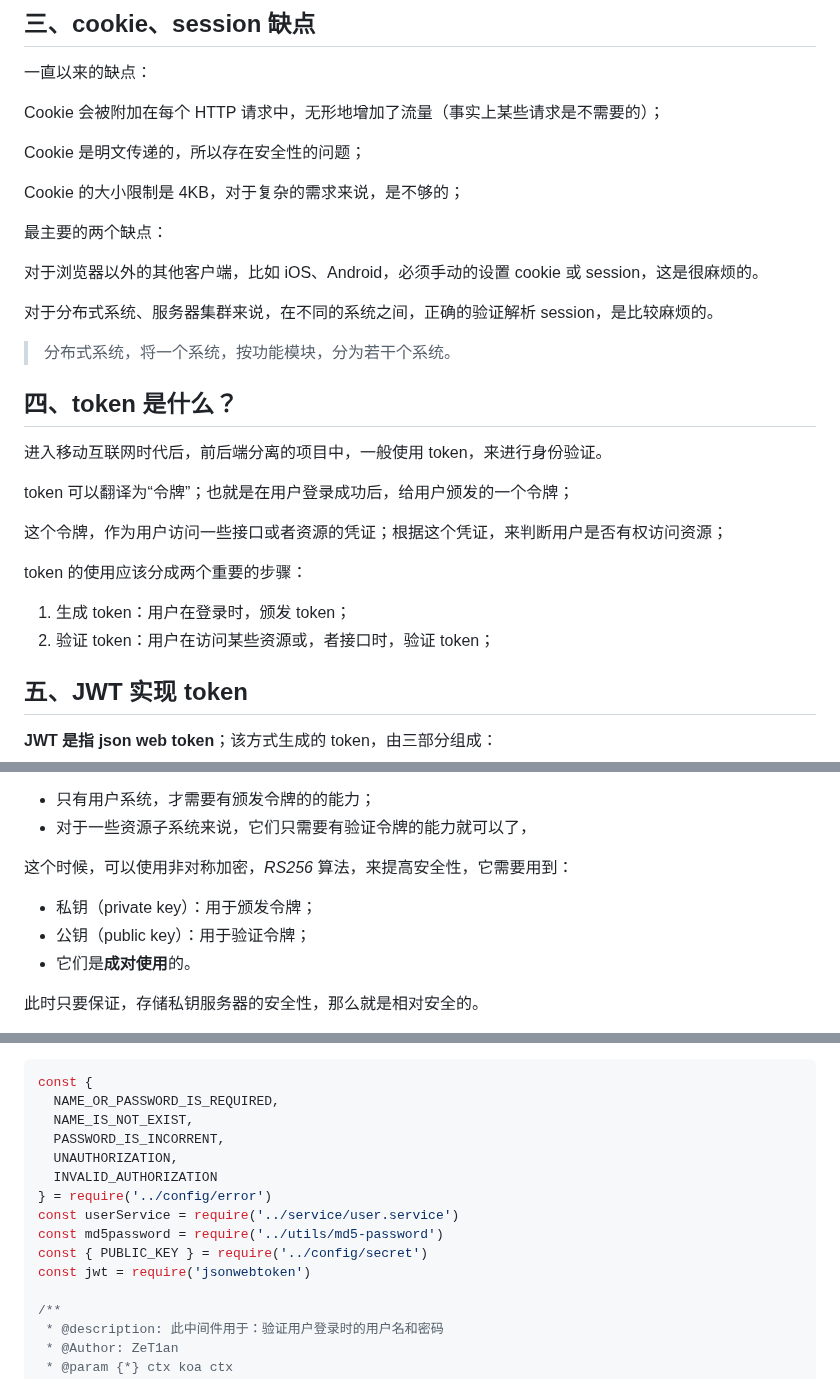
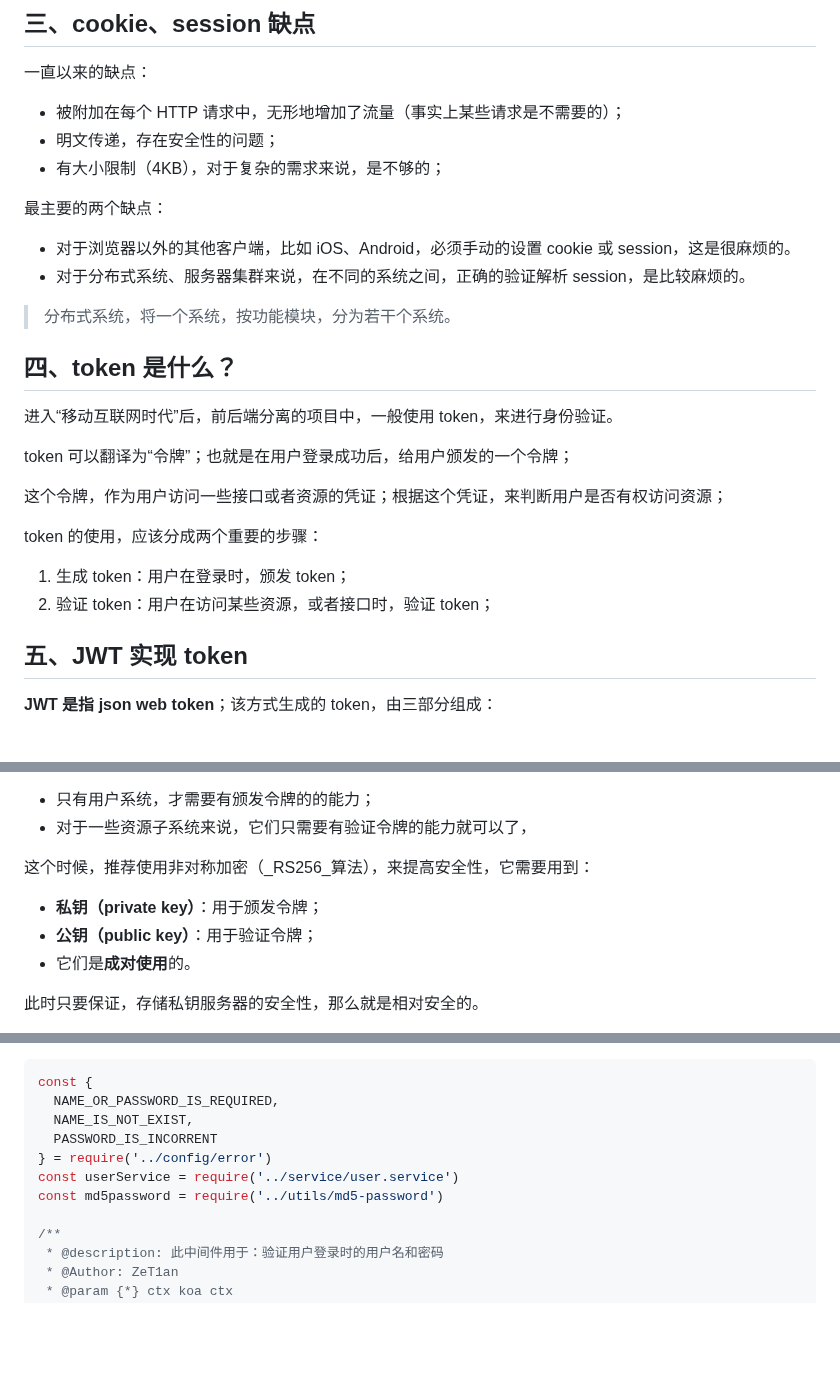
Before and after one commit to Zt2tzzt/coderhub, a Markdown page: Note/03-登录凭证-登录接口.md, 3 parts joined by grey strips. Drawn GitHub-style; blank space fills up the shorter version.

```diff
--- a/Note/03-登录凭证-登录接口.md
+++ b/Note/03-登录凭证-登录接口.md
@@ -167,32 +166,29 @@ app.listen(9000, () => {
 
 一直以来的缺点：
 
-Cookie 会被附加在每个 HTTP 请求中，无形地增加了流量（事实上某些请求是不需要的）；
-
-Cookie 是明文传递的，所以存在安全性的问题；
-
-Cookie 的大小限制是 4KB，对于复杂的需求来说，是不够的；
+- 被附加在每个 HTTP 请求中，无形地增加了流量（事实上某些请求是不需要的）；
+- 明文传递，存在安全性的问题；
+- 有大小限制（4KB），对于复杂的需求来说，是不够的；
 
 最主要的两个缺点：
 
-对于浏览器以外的其他客户端，比如 iOS、Android，必须手动的设置 cookie 或 session，这是很麻烦的。
-
-对于分布式系统、服务器集群来说，在不同的系统之间，正确的验证解析 session，是比较麻烦的。
+- 对于浏览器以外的其他客户端，比如 iOS、Android，必须手动的设置 cookie 或 session，这是很麻烦的。
+- 对于分布式系统、服务器集群来说，在不同的系统之间，正确的验证解析 session，是比较麻烦的。
 
 > 分布式系统，将一个系统，按功能模块，分为若干个系统。
 
 ## 四、token 是什么？
 
-进入移动互联网时代后，前后端分离的项目中，一般使用 token，来进行身份验证。
+进入“移动互联网时代”后，前后端分离的项目中，一般使用 token，来进行身份验证。
 
 token 可以翻译为“令牌”；也就是在用户登录成功后，给用户颁发的一个令牌；
 
 这个令牌，作为用户访问一些接口或者资源的凭证；根据这个凭证，来判断用户是否有权访问资源；
 
-token 的使用应该分成两个重要的步骤：
+token 的使用，应该分成两个重要的步骤：
 
 1. 生成 token：用户在登录时，颁发 token；
-2. 验证 token：用户在访问某些资源或，者接口时，验证 token；
+2. 验证 token：用户在访问某些资源，或者接口时，验证 token；
 
 ## 五、JWT 实现 token
 
@@ -332,10 +328,10 @@ app.listen(9000, () => {
 - 只有用户系统，才需要有颁发令牌的的能力；
 - 对于一些资源子系统来说，它们只需要有验证令牌的能力就可以了，
 
-这个时候，可以使用非对称加密，_RS256_ 算法，来提高安全性，它需要用到：
+这个时候，推荐使用非对称加密（_RS256_算法），来提高安全性，它需要用到：
 
-- 私钥（private key）：用于颁发令牌；
-- 公钥（public key）：用于验证令牌；
+- **私钥（private key）**：用于颁发令牌；
+- **公钥（public key）**：用于验证令牌；
 - 它们是**成对使用**的。
 
 此时只要保证，存储私钥服务器的安全性，那么就是相对安全的。
@@ -483,14 +479,10 @@ src\middleware\login.middleware.js
 const {
   NAME_OR_PASSWORD_IS_REQUIRED,
   NAME_IS_NOT_EXIST,
-  PASSWORD_IS_INCORRENT,
-  UNAUTHORIZATION,
-  INVALID_AUTHORIZATION
+  PASSWORD_IS_INCORRENT
 } = require('../config/error')
 const userService = require('../service/user.service')
 const md5password = require('../utils/md5-password')
-const { PUBLIC_KEY } = require('../config/secret')
-const jwt = require('jsonwebtoken')
 
 /**
  * @description: 此中间件用于：验证用户登录时的用户名和密码
```
Also changed, not shown: other parts of Note/03-登录凭证-登录接口.md (+5 -6 lines).
